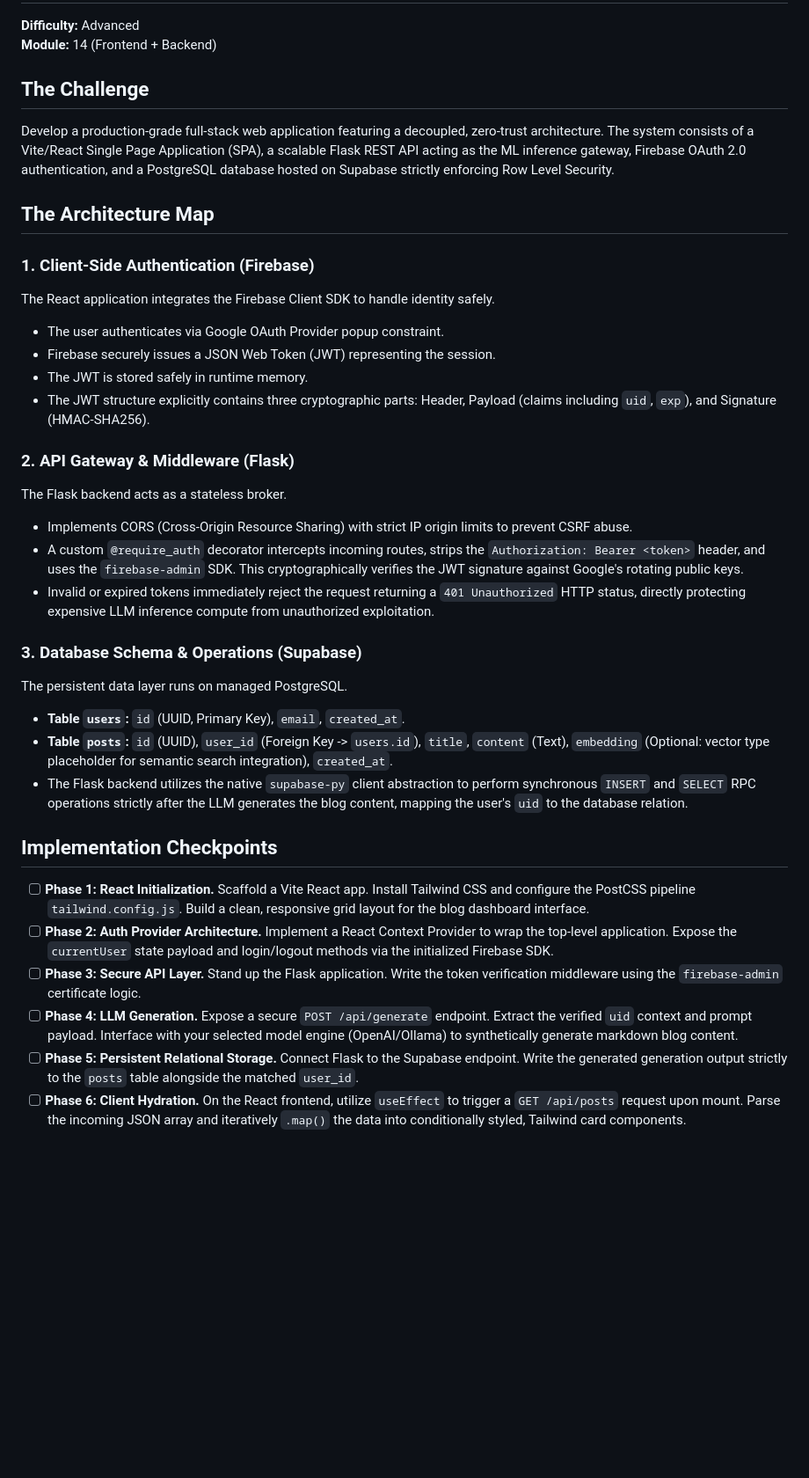
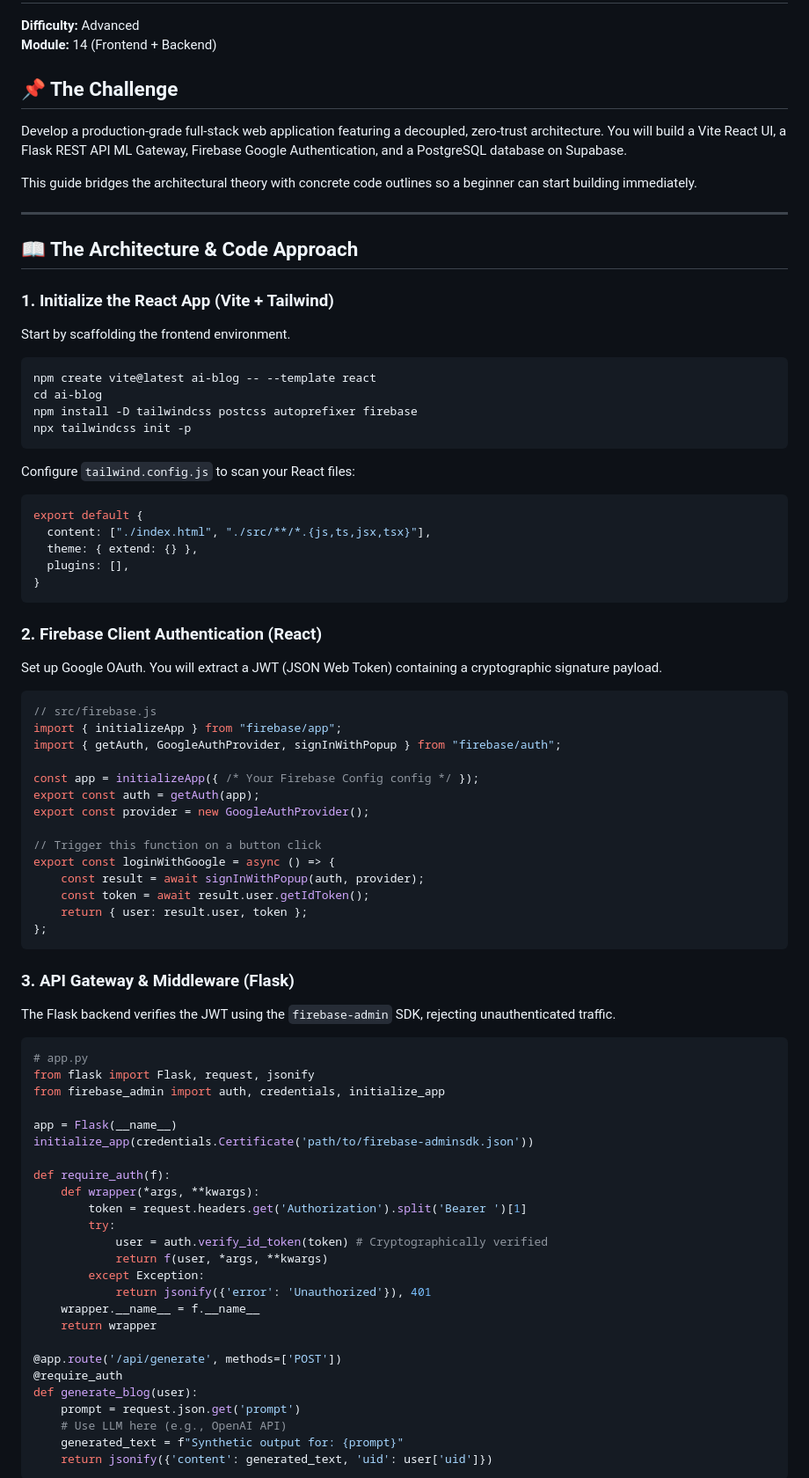
Before and after one commit to iamharshit188/guide, a Markdown page: docs/projects/p14-fullstack-ai-blog.md, the part around one of its changes. Shown at 88% size. GitHub-like rendering; blank space fills up the shorter version.

````diff
--- a/docs/projects/p14-fullstack-ai-blog.md
+++ b/docs/projects/p14-fullstack-ai-blog.md
@@ -3,35 +3,78 @@
 **Difficulty:** Advanced
 **Module:** 14 (Frontend + Backend)
 
-## The Challenge
-Develop a production-grade full-stack web application featuring a decoupled, zero-trust architecture. The system consists of a Vite/React Single Page Application (SPA), a scalable Flask REST API acting as the ML inference gateway, Firebase OAuth 2.0 authentication, and a PostgreSQL database hosted on Supabase strictly enforcing Row Level Security.
+## 📌 The Challenge
+Develop a production-grade full-stack web application featuring a decoupled, zero-trust architecture. You will build a Vite React UI, a Flask REST API ML Gateway, Firebase Google Authentication, and a PostgreSQL database on Supabase.
 
-## The Architecture Map
+This guide bridges the architectural theory with concrete code outlines so a beginner can start building immediately.
 
-### 1. Client-Side Authentication (Firebase)
-The React application integrates the Firebase Client SDK to handle identity safely.
-- The user authenticates via Google OAuth Provider popup constraint.
-- Firebase securely issues a JSON Web Token (JWT) representing the session.
-- The JWT is stored safely in runtime memory.
-- The JWT structure explicitly contains three cryptographic parts: Header, Payload (claims including `uid`, `exp`), and Signature (HMAC-SHA256).
+---
 
-### 2. API Gateway & Middleware (Flask)
-The Flask backend acts as a stateless broker.
-- Implements CORS (Cross-Origin Resource Sharing) with strict IP origin limits to prevent CSRF abuse.
-- A custom `@require_auth` decorator intercepts incoming routes, strips the `Authorization: Bearer <token>` header, and uses the `firebase-admin` SDK. This cryptographically verifies the JWT signature against Google's rotating public keys.
-- Invalid or expired tokens immediately reject the request returning a `401 Unauthorized` HTTP status, directly protecting expensive LLM inference compute from unauthorized exploitation.
+## 📖 The Architecture & Code Approach
 
-### 3. Database Schema & Operations (Supabase)
-The persistent data layer runs on managed PostgreSQL.
-- **Table `users`:** `id` (UUID, Primary Key), `email`, `created_at`.
-- **Table `posts`:** `id` (UUID), `user_id` (Foreign Key -> `users.id`), `title`, `content` (Text), `embedding` (Optional: vector type placeholder for semantic search integration), `created_at`.
-- The Flask backend utilizes the native `supabase-py` client abstraction to perform synchronous `INSERT` and `SELECT` RPC operations strictly after the LLM generates the blog content, mapping the user's `uid` to the database relation.
+### 1. Initialize the React App (Vite + Tailwind)
+Start by scaffolding the frontend environment.
+```bash
+npm create vite@latest ai-blog -- --template react
+cd ai-blog
+npm install -D tailwindcss postcss autoprefixer firebase
+npx tailwindcss init -p
+```
+Configure `tailwind.config.js` to scan your React files:
+```javascript
+export default {
+  content: ["./index.html", "./src/**/*.{js,ts,jsx,tsx}"],
+  theme: { extend: {} },
+  plugins: [],
+}
+```
 
-## Implementation Checkpoints
+### 2. Firebase Client Authentication (React)
+Set up Google OAuth. You will extract a JWT (JSON Web Token) containing a cryptographic signature payload.
+```javascript
+// src/firebase.js
+import { initializeApp } from "firebase/app";
+import { getAuth, GoogleAuthProvider, signInWithPopup } from "firebase/auth";
 
-- [ ] **Phase 1: React Initialization.** Scaffold a Vite React app. Install Tailwind CSS and configure the PostCSS pipeline `tailwind.config.js`. Build a clean, responsive grid layout for the blog dashboard interface.
-- [ ] **Phase 2: Auth Provider Architecture.** Implement a React Context Provider to wrap the top-level application. Expose the `currentUser` state payload and login/logout methods via the initialized Firebase SDK.
-- [ ] **Phase 3: Secure API Layer.** Stand up the Flask application. Write the token verification middleware using the `firebase-admin` certificate logic.
-- [ ] **Phase 4: LLM Generation.** Expose a secure `POST /api/generate` endpoint. Extract the verified `uid` context and prompt payload. Interface with your selected model engine (OpenAI/Ollama) to synthetically generate markdown blog content.
-- [ ] **Phase 5: Persistent Relational Storage.** Connect Flask to the Supabase endpoint. Write the generated generation output strictly to the `posts` table alongside the matched `user_id`.
-- [ ] **Phase 6: Client Hydration.** On the React frontend, utilize `useEffect` to trigger a `GET /api/posts` request upon mount. Parse the incoming JSON array and iteratively `.map()` the data into conditionally styled, Tailwind card components.
+const app = initializeApp({ /* Your Firebase Config config */ });
+export const auth = getAuth(app);
+export const provider = new GoogleAuthProvider();
+
+// Trigger this function on a button click
+export const loginWithGoogle = async () => {
+    const result = await signInWithPopup(auth, provider);
+    const token = await result.user.getIdToken();
+    return { user: result.user, token };
+};
+```
+
+### 3. API Gateway & Middleware (Flask)
+The Flask backend verifies the JWT using the `firebase-admin` SDK, rejecting unauthenticated traffic.
+```python
+# app.py
+from flask import Flask, request, jsonify
+from firebase_admin import auth, credentials, initialize_app
+
+app = Flask(__name__)
+initialize_app(credentials.Certificate('path/to/firebase-adminsdk.json'))
+
+def require_auth(f):
+    def wrapper(*args, **kwargs):
+        token = request.headers.get('Authorization').split('Bearer ')[1]
+        try:
+            user = auth.verify_id_token(token) # Cryptographically verified
+            return f(user, *args, **kwargs)
+        except Exception:
+            return jsonify({'error': 'Unauthorized'}), 401
+    wrapper.__name__ = f.__name__
+    return wrapper
+
+@app.route('/api/generate', methods=['POST'])
+@require_auth
+def generate_blog(user):
+    prompt = request.json.get('prompt')
+    # Use LLM here (e.g., OpenAI API)
+    generated_text = f"Synthetic output for: {prompt}"
+    return jsonify({'content': generated_text, 'uid': user['uid']})
+```
+
````
Also changed, not shown: other parts of docs/projects/p14-fullstack-ai-blog.md (+58 -0 lines), context.md (+2 -2 lines), docs/14-frontend.md (+130 -30 lines).
